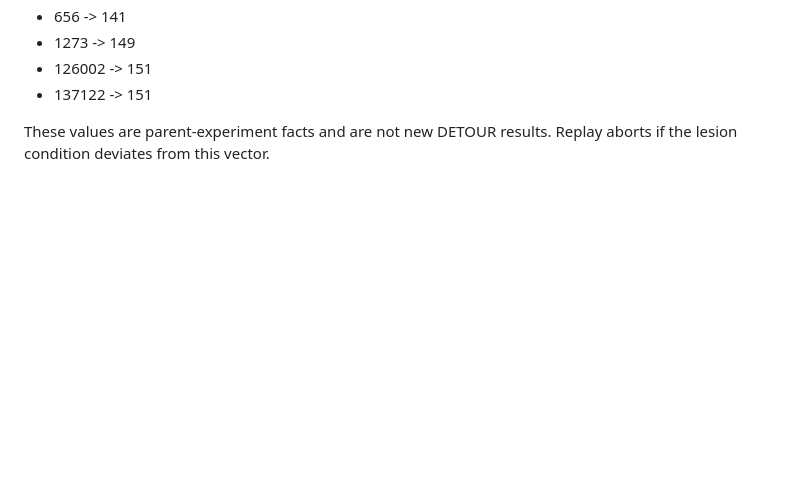
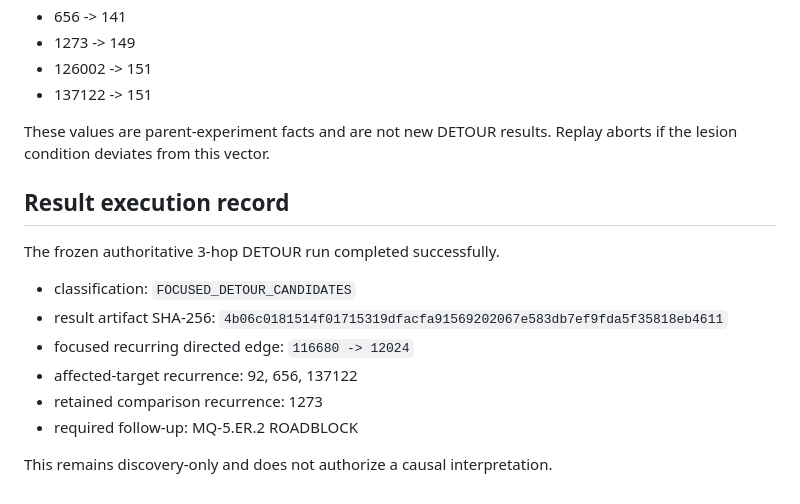
Before and after one commit to mayombe67/moscaquant, a Markdown page: docs/experiments/mq5-er1-detour-protocol.md, the part around the change. Drawn GitHub-style; blank space fills up the shorter version.

```diff
--- a/docs/experiments/mq5-er1-detour-protocol.md
+++ b/docs/experiments/mq5-er1-detour-protocol.md
@@ -450,3 +450,17 @@ Frozen known C-LESION13 onsets:
 
 These values are parent-experiment facts and are not new DETOUR results.
 Replay aborts if the lesion condition deviates from this vector.
+
+## Result execution record
+
+The frozen authoritative 3-hop DETOUR run completed successfully.
+
+- classification: `FOCUSED_DETOUR_CANDIDATES`
+- result artifact SHA-256:
+  `4b06c0181514f01715319dfacfa91569202067e583db7ef9fda5f35818eb4611`
+- focused recurring directed edge: `116680 -> 12024`
+- affected-target recurrence: 92, 656, 137122
+- retained comparison recurrence: 1273
+- required follow-up: MQ-5.ER.2 ROADBLOCK
+
+This remains discovery-only and does not authorize a causal interpretation.
```
Also changed, not shown: docs/EXPERIMENT_LEDGER.md (+17 -0 lines), docs/experiments/mq5-er1-detour-results.md (added, +97 -0 lines).
